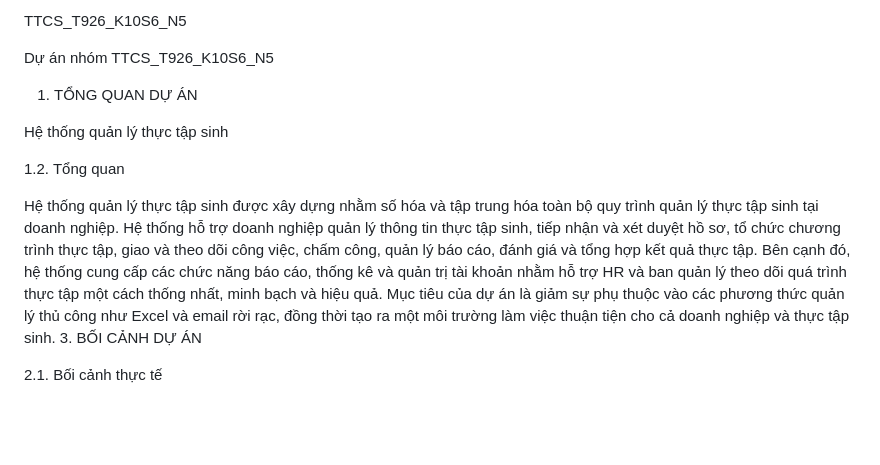
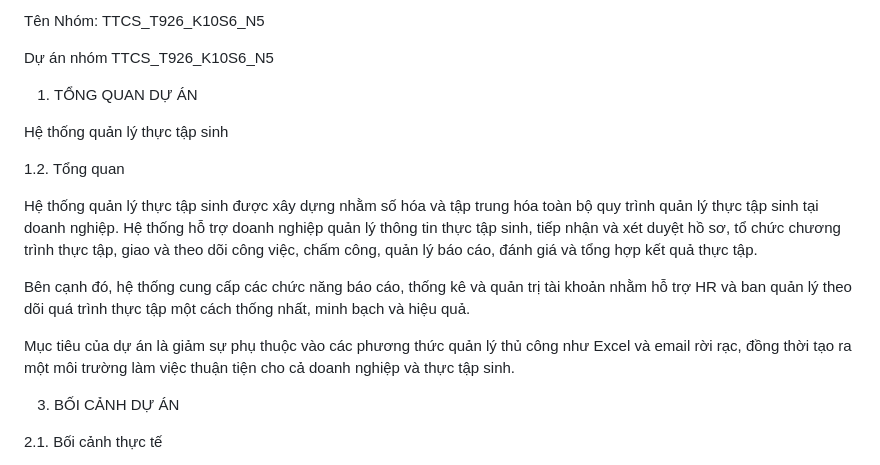
Before and after one commit to dtc245200064-sketch/TTCS_T926_K10S6_N5, a Markdown page: README.md, the part around the change. Drawn GitHub-style; blank space fills up the shorter version.

Commit message:
Revise README with group name and project overview
Updated group name and added project overview details.

```diff
--- a/README.md
+++ b/README.md
@@ -1,4 +1,4 @@
-TTCS_T926_K10S6_N5
+Tên Nhóm: TTCS_T926_K10S6_N5
 
 Dự án nhóm TTCS_T926_K10S6_N5
 
@@ -9,8 +9,11 @@ Hệ thống quản lý thực tập sinh
 1.2. Tổng quan
 
 Hệ thống quản lý thực tập sinh được xây dựng nhằm số hóa và tập trung hóa toàn bộ quy trình quản lý thực tập sinh tại doanh nghiệp. Hệ thống hỗ trợ doanh nghiệp quản lý thông tin thực tập sinh, tiếp nhận và xét duyệt hồ sơ, tổ chức chương trình thực tập, giao và theo dõi công việc, chấm công, quản lý báo cáo, đánh giá và tổng hợp kết quả thực tập.
+
 Bên cạnh đó, hệ thống cung cấp các chức năng báo cáo, thống kê và quản trị tài khoản nhằm hỗ trợ HR và ban quản lý theo dõi quá trình thực tập một cách thống nhất, minh bạch và hiệu quả.
+
 Mục tiêu của dự án là giảm sự phụ thuộc vào các phương thức quản lý thủ công như Excel và email rời rạc, đồng thời tạo ra một môi trường làm việc thuận tiện cho cả doanh nghiệp và thực tập sinh.
+
 3. BỐI CẢNH DỰ ÁN
 
 2.1. Bối cảnh thực tế
```
